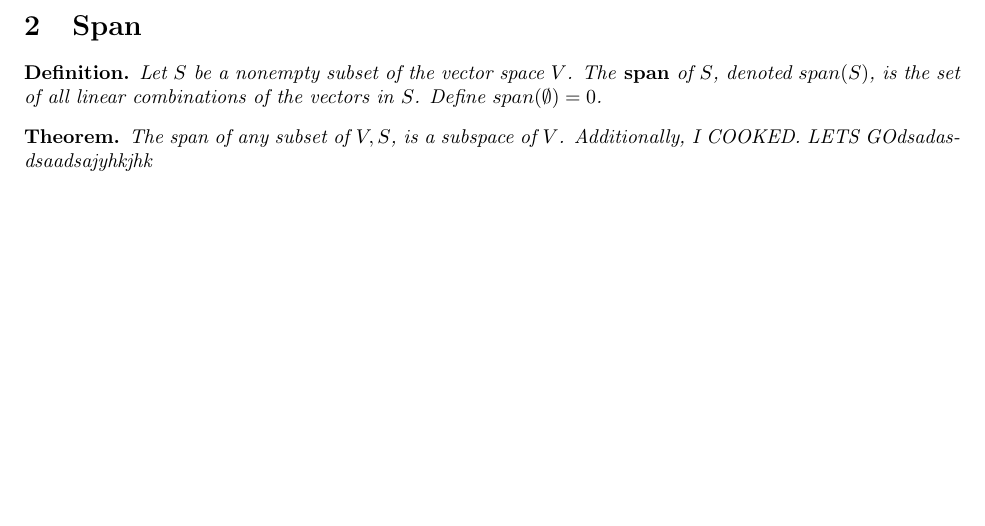
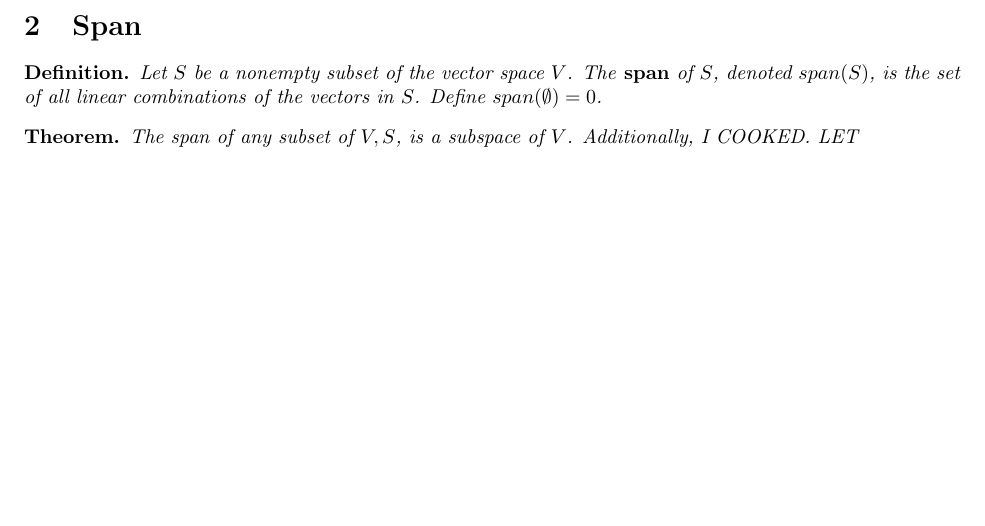
Before and after one commit to jsong2958/UVA-Math-Notes, a LaTeX document (MATH 4651 - Advanced Linear Algebra/Chapter_01/tex/Ch01_S1_4.tex): part of page 2 of 2, cut so that both start at the same text. Compiled offline with pdfLaTeX.

Commit message:
Updates from Overleaf

```diff
--- a/MATH 4651 - Advanced Linear Algebra/Chapter_01/tex/Ch01_S1_4.tex
+++ b/MATH 4651 - Advanced Linear Algebra/Chapter_01/tex/Ch01_S1_4.tex
@@ -84,7 +84,7 @@ So it is a linear combination.
 \end{definition}
 
 \begin{theorem}
-    The span of any subset of $V, S$, is a subspace of $V$. Additionally, I COOKED. LETS GOdsadasdsaadsajyhkjhk
+    The span of any subset of $V, S$, is a subspace of $V$. Additionally, I COOKED. LET
 \end{theorem}
 
 \end{document}
```
